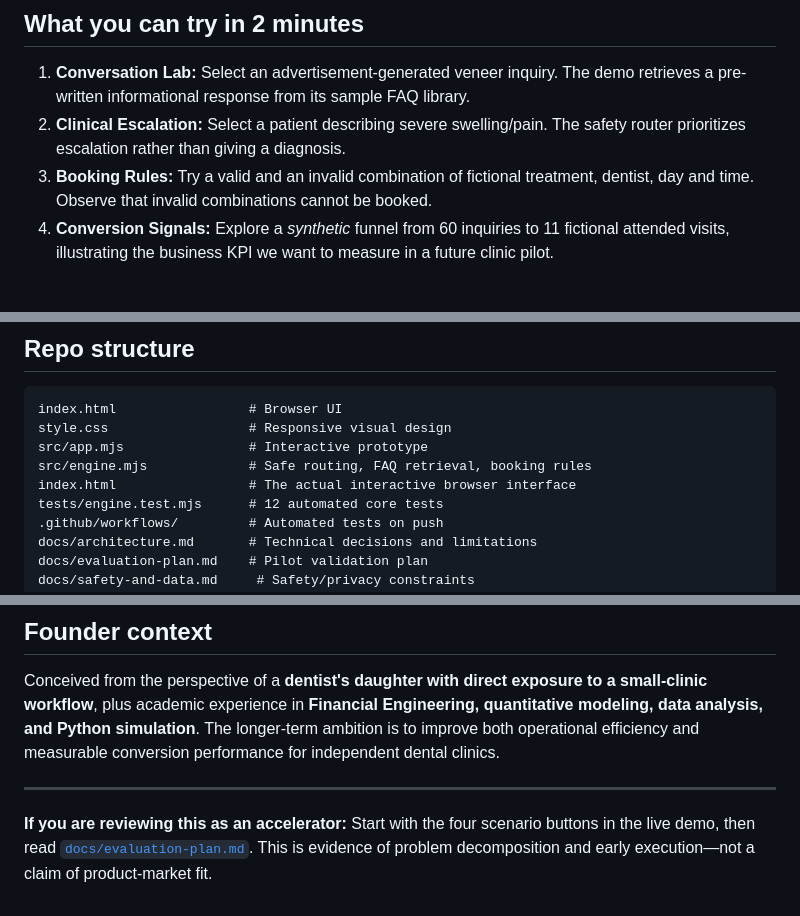
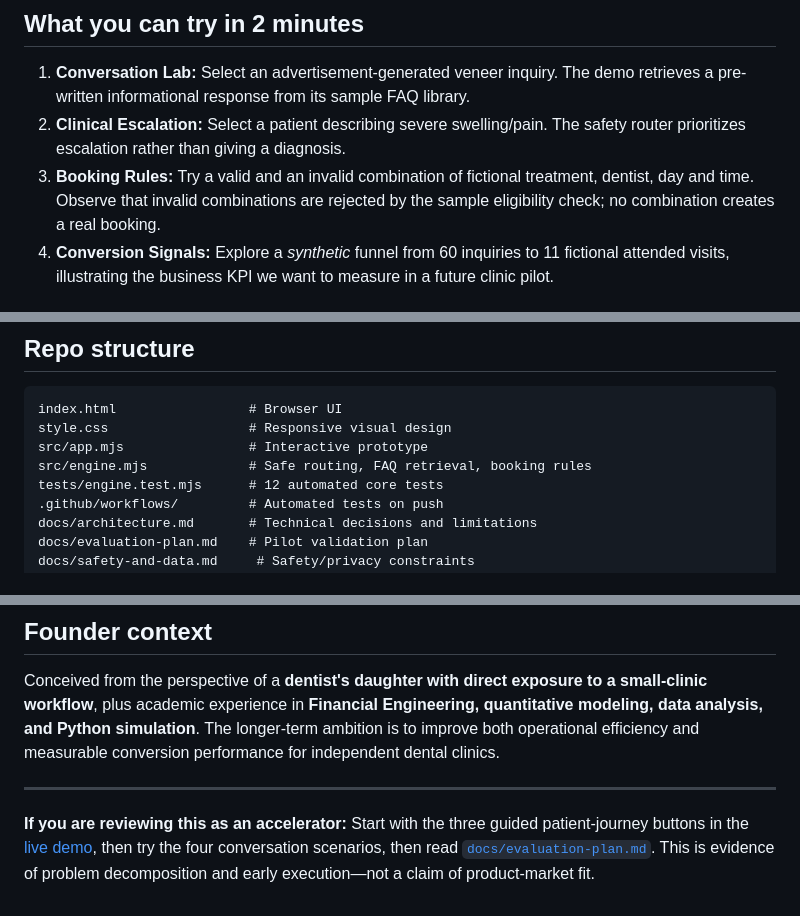
Before and after one commit to PollyCentry24/dental-ai-patient-conversion-poc, a Markdown page: README.md, 3 parts joined by grey strips. Rendered like a GitHub page.

```diff
--- a/README.md
+++ b/README.md
@@ -23,7 +54,7 @@ Read the [one-minute illustrated workflow guide](docs/demo-walkthrough.md). This
 
 1. **Conversation Lab:** Select an advertisement-generated veneer inquiry. The demo retrieves a pre-written informational response from its sample FAQ library.
 2. **Clinical Escalation:** Select a patient describing severe swelling/pain. The safety router prioritizes escalation rather than giving a diagnosis.
-3. **Booking Rules:** Try a valid and an invalid combination of fictional treatment, dentist, day and time. Observe that invalid combinations cannot be booked.
+3. **Booking Rules:** Try a valid and an invalid combination of fictional treatment, dentist, day and time. Observe that invalid combinations are rejected by the sample eligibility check; no combination creates a real booking.
 4. **Conversion Signals:** Explore a *synthetic* funnel from 60 inquiries to 11 fictional attended visits, illustrating the business KPI we want to measure in a future clinic pilot.
 
 ## Why this problem matters
@@ -85,7 +116,6 @@ index.html                 # Browser UI
 style.css                  # Responsive visual design
 src/app.mjs                # Interactive prototype
 src/engine.mjs             # Safe routing, FAQ retrieval, booking rules
-index.html                 # The actual interactive browser interface
 tests/engine.test.mjs      # 12 automated core tests
 .github/workflows/         # Automated tests on push
 docs/architecture.md       # Technical decisions and limitations
@@ -128,4 +158,4 @@ Conceived from the perspective of a **dentist's daughter with direct exposure to
 
 ---
 
-**If you are reviewing this as an accelerator:** Start with the four scenario buttons in the live demo, then read [`docs/evaluation-plan.md`](docs/evaluation-plan.md). This is evidence of problem decomposition and early execution—not a claim of product-market fit.
+**If you are reviewing this as an accelerator:** Start with the three guided patient-journey buttons in the [live demo](https://pollycentry24.github.io/dental-ai-patient-conversion-poc/#demo), then try the four conversation scenarios, then read [`docs/evaluation-plan.md`](docs/evaluation-plan.md). This is evidence of problem decomposition and early execution—not a claim of product-market fit.
```
Also changed, not shown: other parts of README.md (+33 -2 lines).
